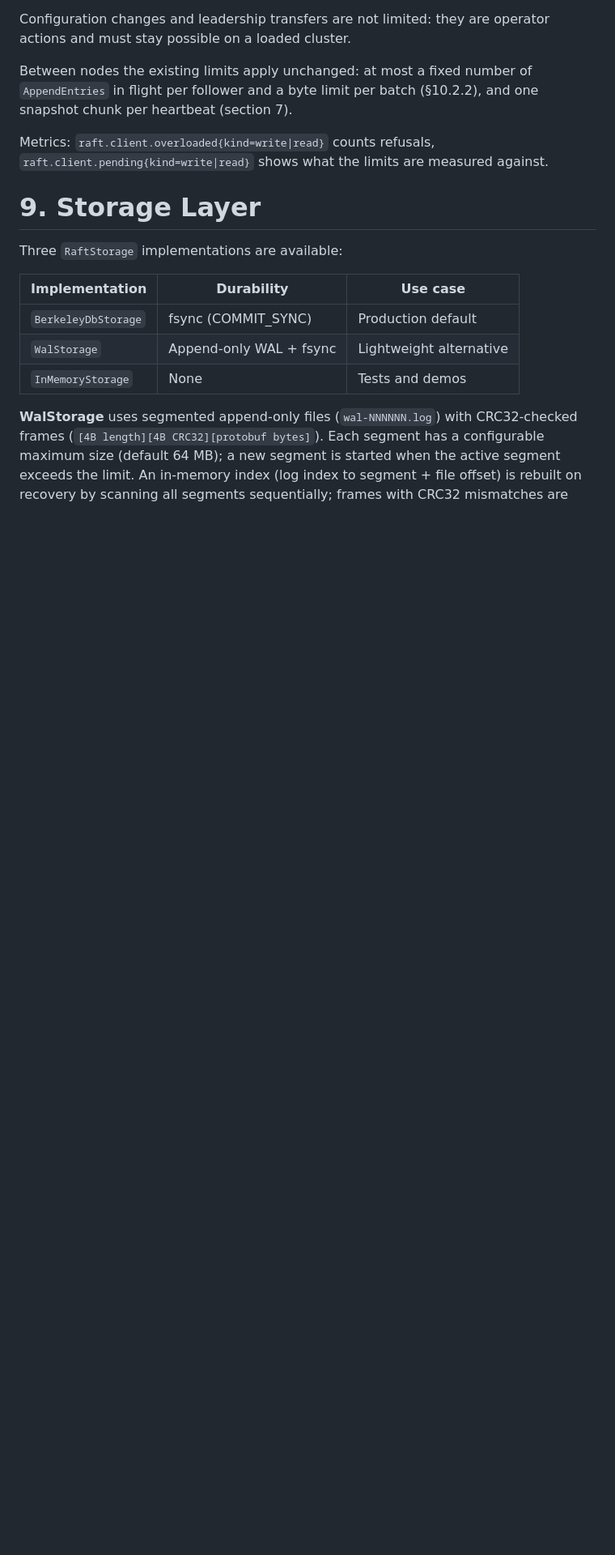
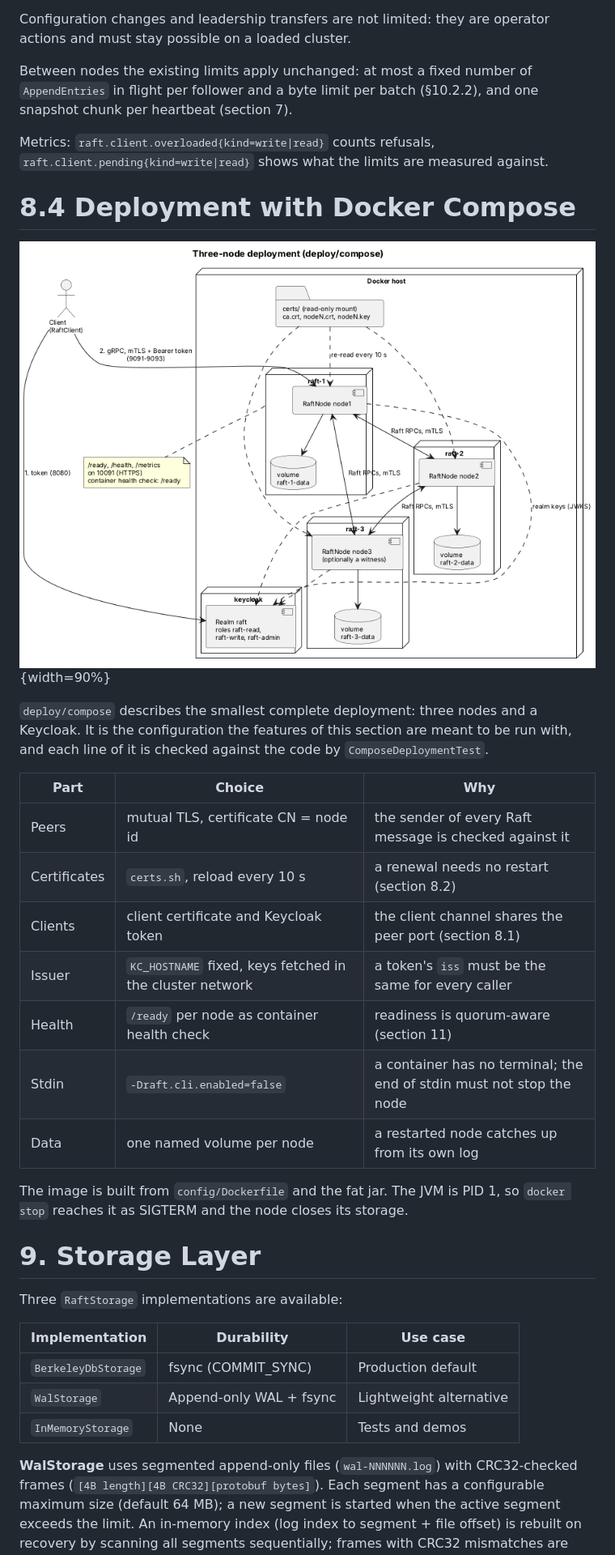
Before and after one commit to fbtberger/fbtberger-raft, a Markdown page: docs/architecture.md, the part around the change. Shown at 81% size. Rendered like a GitHub page; pictures changed too: docs/deploy.png (added); blank space fills up the shorter version.

```diff
--- a/docs/architecture.md
+++ b/docs/architecture.md
@@ -639,6 +639,27 @@ snapshot chunk per heartbeat (section 7).
 Metrics: `raft.client.overloaded{kind=write|read}` counts refusals,
 `raft.client.pending{kind=write|read}` shows what the limits are measured against.
 
+# 8.4 Deployment with Docker Compose
+
+![Three-node deployment](deploy.png){width=90%}
+
+`deploy/compose` describes the smallest complete deployment: three nodes and a
+Keycloak. It is the configuration the features of this section are meant to be run
+with, and each line of it is checked against the code by `ComposeDeploymentTest`.
+
+| Part | Choice | Why |
+|---|---|---|
+| Peers | mutual TLS, certificate CN = node id | the sender of every Raft message is checked against it |
+| Certificates | `certs.sh`, reload every 10 s | a renewal needs no restart (section 8.2) |
+| Clients | client certificate and Keycloak token | the client channel shares the peer port (section 8.1) |
+| Issuer | `KC_HOSTNAME` fixed, keys fetched in the cluster network | a token's `iss` must be the same for every caller |
+| Health | `/ready` per node as container health check | readiness is quorum-aware (section 11) |
+| Stdin | `-Draft.cli.enabled=false` | a container has no terminal; the end of stdin must not stop the node |
+| Data | one named volume per node | a restarted node catches up from its own log |
+
+The image is built from `config/Dockerfile` and the fat jar. The JVM is PID 1, so
+`docker stop` reaches it as SIGTERM and the node closes its storage.
+
 # 9. Storage Layer
 
 Three `RaftStorage` implementations are available:
```
Also changed, not shown: README.md (+20 -1 lines), deploy/compose/README.md (added, +104 -0 lines), 16 other files.
